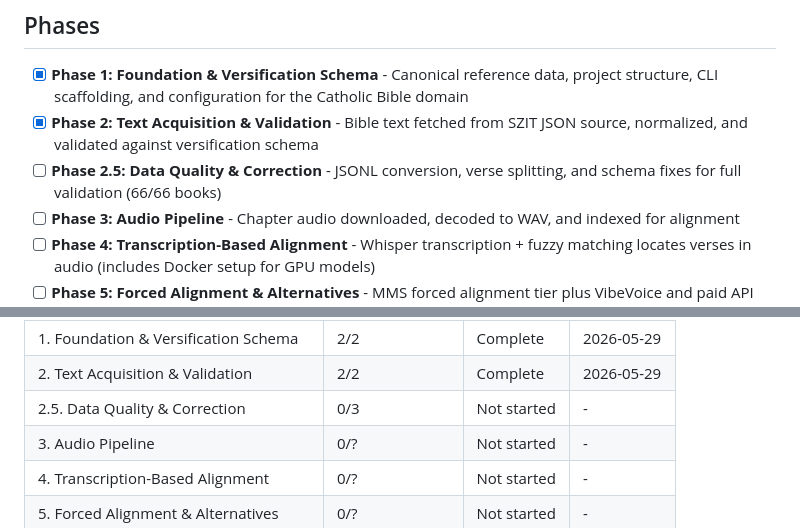
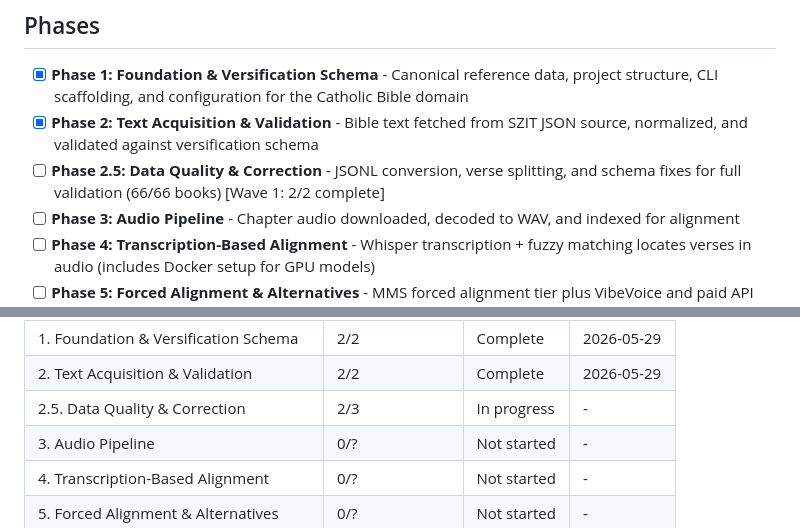
Before and after one commit to oroszgy/biblia-vox, a Markdown page: .planning/ROADMAP.md, 2 parts joined by grey strips. Drawn GitHub-style.

```diff
--- a/.planning/ROADMAP.md
+++ b/.planning/ROADMAP.md
@@ -10,7 +10,7 @@ Each phase delivers working Typer commands and Taskfile targets. Docker infrastr
 
 - [x] **Phase 1: Foundation & Versification Schema** - Canonical reference data, project structure, CLI scaffolding, and configuration for the Catholic Bible domain
 - [x] **Phase 2: Text Acquisition & Validation** - Bible text fetched from SZIT JSON source, normalized, and validated against versification schema
-- [ ] **Phase 2.5: Data Quality & Correction** - JSONL conversion, verse splitting, and schema fixes for full validation (66/66 books)
+- [ ] **Phase 2.5: Data Quality & Correction** - JSONL conversion, verse splitting, and schema fixes for full validation (66/66 books) [Wave 1: 2/2 complete]
 - [ ] **Phase 3: Audio Pipeline** - Chapter audio downloaded, decoded to WAV, and indexed for alignment
 - [ ] **Phase 4: Transcription-Based Alignment** - Whisper transcription + fuzzy matching locates verses in audio (includes Docker setup for GPU models)
 - [ ] **Phase 5: Forced Alignment & Alternatives** - MMS forced alignment tier plus VibeVoice and paid API exploration
@@ -157,7 +157,7 @@ Phase 1 (Foundation)
 |-------|----------------|--------|-----------|
 | 1. Foundation & Versification Schema | 2/2 | Complete | 2026-05-29 |
 | 2. Text Acquisition & Validation | 2/2 | Complete | 2026-05-29 |
-| 2.5. Data Quality & Correction | 0/3 | Not started | - |
+| 2.5. Data Quality & Correction | 2/3 | In progress | - |
 | 3. Audio Pipeline | 0/? | Not started | - |
 | 4. Transcription-Based Alignment | 0/? | Not started | - |
 | 5. Forced Alignment & Alternatives | 0/? | Not started | - |
```
Also changed, not shown: .planning/STATE.md (+7 -5 lines).
